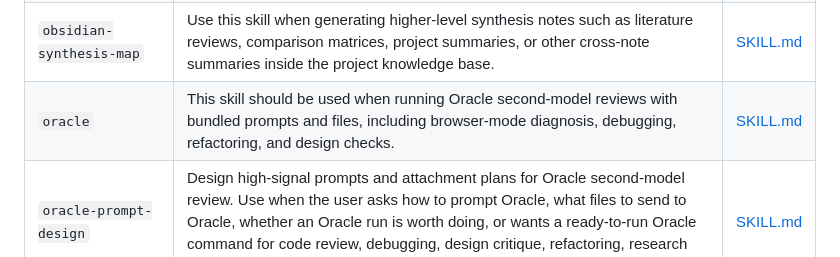
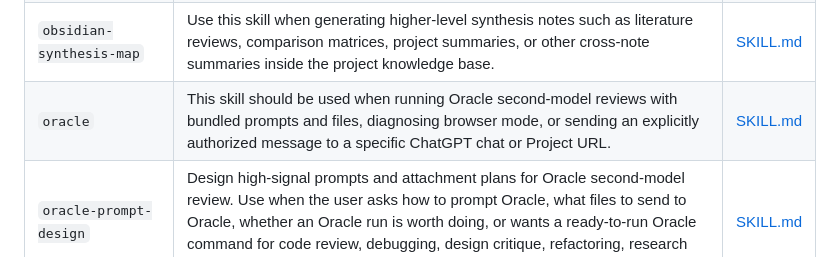
Before and after one commit to koki3141/codex-global-skills, a Markdown page: chatgpt-global-skill-index.md, the part around one of its changes. Rendered like a GitHub page.

```diff
--- a/chatgpt-global-skill-index.md
+++ b/chatgpt-global-skill-index.md
@@ -85,7 +85,7 @@ raw_url: https://raw.githubusercontent.com/koki3141/codex-global-skills/main/cha
 | `obsidian-project-memory` | This skill should be used when the user asks to maintain an Obsidian knowledge base for a research project, import an existing research repository into Obsidian, keep project memory or daily notes synchronized, summarize project context into durable notes, or update experiments, results, papers, writing, and plans in an Obsidian vault without requiring MCP. | [SKILL.md](https://github.com/koki3141/codex-global-skills/blob/main/obsidian-project-memory/SKILL.md) |
 | `obsidian-research-log` | Use this skill when the user is discussing daily research work, TODOs, plans, standups, meetings, milestones, or general project progress that should be reflected in Obsidian daily notes, plan notes, and hub updates. | [SKILL.md](https://github.com/koki3141/codex-global-skills/blob/main/obsidian-research-log/SKILL.md) |
 | `obsidian-synthesis-map` | Use this skill when generating higher-level synthesis notes such as literature reviews, comparison matrices, project summaries, or other cross-note summaries inside the project knowledge base. | [SKILL.md](https://github.com/koki3141/codex-global-skills/blob/main/obsidian-synthesis-map/SKILL.md) |
-| `oracle` | This skill should be used when running Oracle second-model reviews with bundled prompts and files, including browser-mode diagnosis, debugging, refactoring, and design checks. | [SKILL.md](https://github.com/koki3141/codex-global-skills/blob/main/oracle/SKILL.md) |
+| `oracle` | This skill should be used when running Oracle second-model reviews with bundled prompts and files, diagnosing browser mode, or sending an explicitly authorized message to a specific ChatGPT chat or Project URL. | [SKILL.md](https://github.com/koki3141/codex-global-skills/blob/main/oracle/SKILL.md) |
 | `oracle-prompt-design` | Design high-signal prompts and attachment plans for Oracle second-model review. Use when the user asks how to prompt Oracle, what files to send to Oracle, whether an Oracle run is worth doing, or wants a ready-to-run Oracle command for code review, debugging, design critique, refactoring, research validation, or claim checking. | [SKILL.md](https://github.com/koki3141/codex-global-skills/blob/main/oracle-prompt-design/SKILL.md) |
 | `oracle-review-loop` | This skill should be used when running Oracle creator/evaluator review loops with fixed chat threads, a user-approved 100-point rubric, and repeated improvement until PASS. | [SKILL.md](https://github.com/koki3141/codex-global-skills/blob/main/oracle-review-loop/SKILL.md) |
 | `orchestrator` | このskillは、ユーザーが明示的にOrchestratorを指定した場合、またはCodex標準subagentだけでは満たせないcross-provider、background、durable、resume可能な複数エージェント実行が必要な場合に使う。通常のコーディング、同一Codex内の並列調査、通常のコードレビューには使わない。 | [SKILL.md](https://github.com/koki3141/codex-global-skills/blob/main/orchestrator/SKILL.md) |
```
Also changed, not shown: other parts of chatgpt-global-skill-index.md (+1 -1 lines), oracle/SKILL.md (+84 -3 lines).
